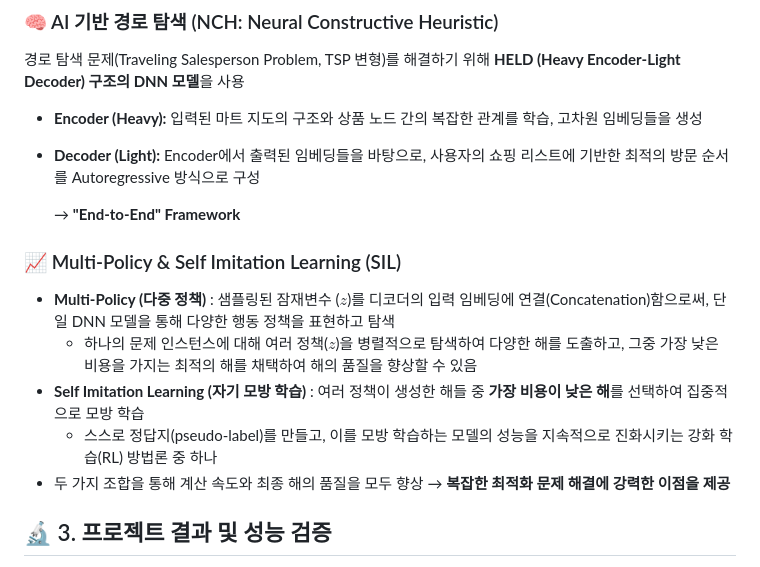
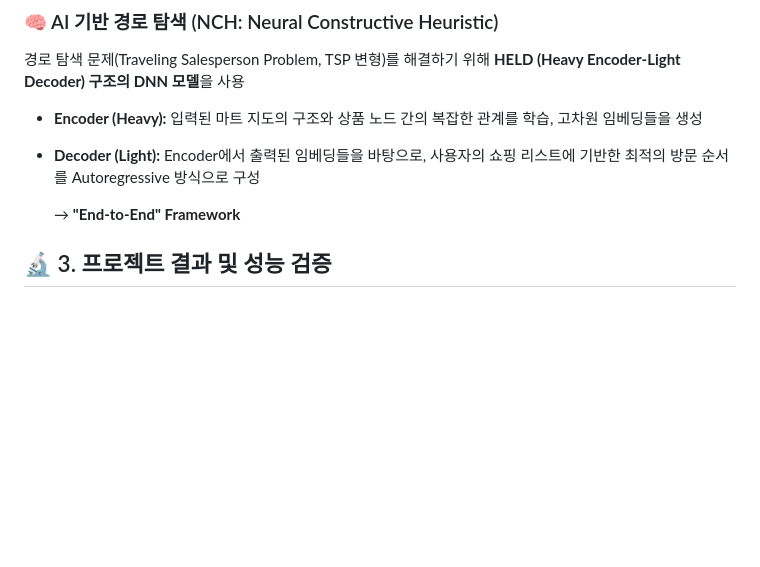
Before and after one commit to jinhopark-dot/Shoppingo, a Markdown page: README.md, the part around the change. Rendered like a GitHub page; blank space fills up the shorter version.

```diff
--- a/README.md
+++ b/README.md
@@ -20,14 +20,6 @@
 * **Decoder (Light):** Encoder에서 출력된 임베딩들을 바탕으로, 사용자의 쇼핑 리스트에 기반한 최적의 방문 순서를 Autoregressive 방식으로 구성
 
     → **"End-to-End" Framework**
-
-### 📈 Multi-Policy & Self Imitation Learning (SIL)
-
-* **Multi-Policy (다중 정책)** : 샘플링된 잠재변수 ($z$)를 디코더의 입력 임베딩에 연결(Concatenation)함으로써, 단일 DNN 모델을 통해 다양한 행동 정책을 표현하고 탐색
-    * 하나의 문제 인스턴스에 대해 여러 정책($z$)을 병렬적으로 탐색하여 다양한 해를 도출하고, 그중 가장 낮은 비용을 가지는 최적의 해를 채택하여 해의 품질을 향상할 수 있음
-*  **Self Imitation Learning (자기 모방 학습)** : 여러 정책이 생성한 해들 중 **가장 비용이 낮은 해**를 선택하여 집중적으로 모방 학습
-    * 스스로 정답지(pseudo-label)를 만들고, 이를 모방 학습하는 모델의 성능을 지속적으로 진화시키는 강화 학습(RL) 방법론 중 하나
-* 두 가지 조합을 통해 계산 속도와 최종 해의 품질을 모두 향상 → **복잡한 최적화 문제 해결에 강력한 이점을 제공**
 
 ## 🔬 3. 프로젝트 결과 및 성능 검증
 
```
